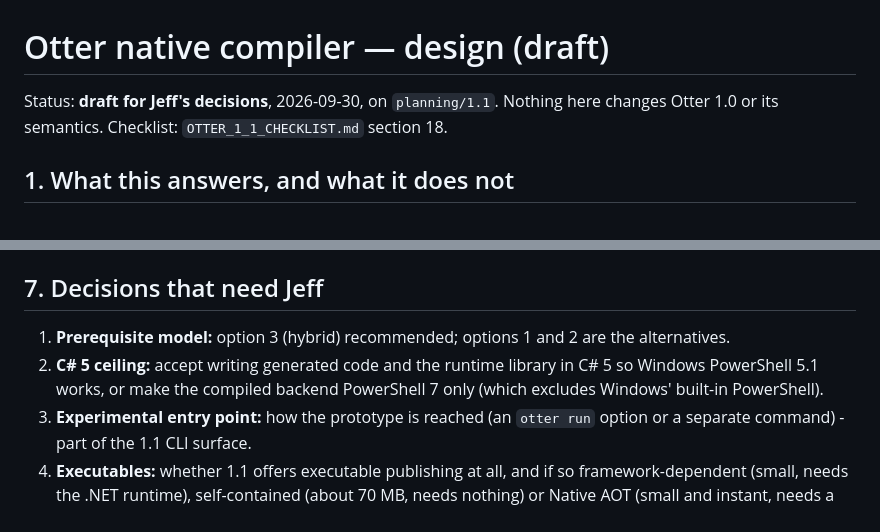
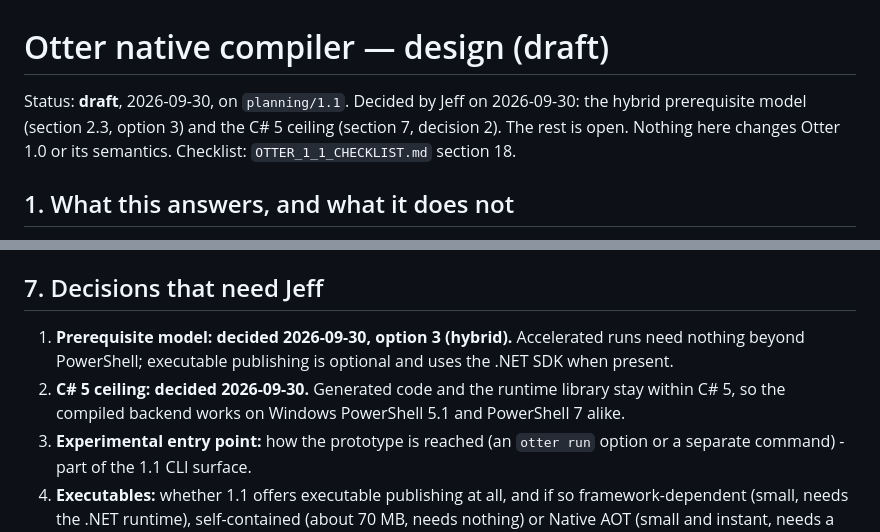
Before and after one commit to Heavens-Lava/otterPS, a Markdown page: docs/OTTER_NATIVE_COMPILER_DESIGN.md, 2 parts joined by grey strips. GitHub-like rendering.

Commit message:
planning: record the compiler decisions - hybrid prerequisites, C# 5 ceiling
Co-Authored-By: Claude Opus 5.5 <noreply@anthropic.com>

```diff
--- a/docs/OTTER_NATIVE_COMPILER_DESIGN.md
+++ b/docs/OTTER_NATIVE_COMPILER_DESIGN.md
@@ -1,6 +1,8 @@
 # Otter native compiler — design (draft)
 
-Status: **draft for Jeff's decisions**, 2026-09-30, on `planning/1.1`. Nothing
+Status: **draft**, 2026-09-30, on `planning/1.1`. Decided by Jeff on
+2026-09-30: the hybrid prerequisite model (section 2.3, option 3) and the C# 5
+ceiling (section 7, decision 2). The rest is open. Nothing
 here changes Otter 1.0 or its semantics. Checklist: `OTTER_1_1_CHECKLIST.md`
 section 18.
 
@@ -204,11 +206,12 @@ not change `otter run`'s default, the interpreter, or any 1.0 behaviour.
 
 ## 7. Decisions that need Jeff
 
-1. **Prerequisite model:** option 3 (hybrid) recommended; options 1 and 2 are
-   the alternatives.
-2. **C# 5 ceiling:** accept writing generated code and the runtime library in
-   C# 5 so Windows PowerShell 5.1 works, or make the compiled backend
-   PowerShell 7 only (which excludes Windows' built-in PowerShell).
+1. **Prerequisite model: decided 2026-09-30, option 3 (hybrid).** Accelerated
+   runs need nothing beyond PowerShell; executable publishing is optional and
+   uses the .NET SDK when present.
+2. **C# 5 ceiling: decided 2026-09-30.** Generated code and the runtime library
+   stay within C# 5, so the compiled backend works on Windows PowerShell 5.1 and
+   PowerShell 7 alike.
 3. **Experimental entry point:** how the prototype is reached (an `otter run`
    option or a separate command) - part of the 1.1 CLI surface.
 4. **Executables:** whether 1.1 offers executable publishing at all, and if so
```
Also changed, not shown: OTTER_1_1_CHECKLIST.md (+2 -1 lines).
